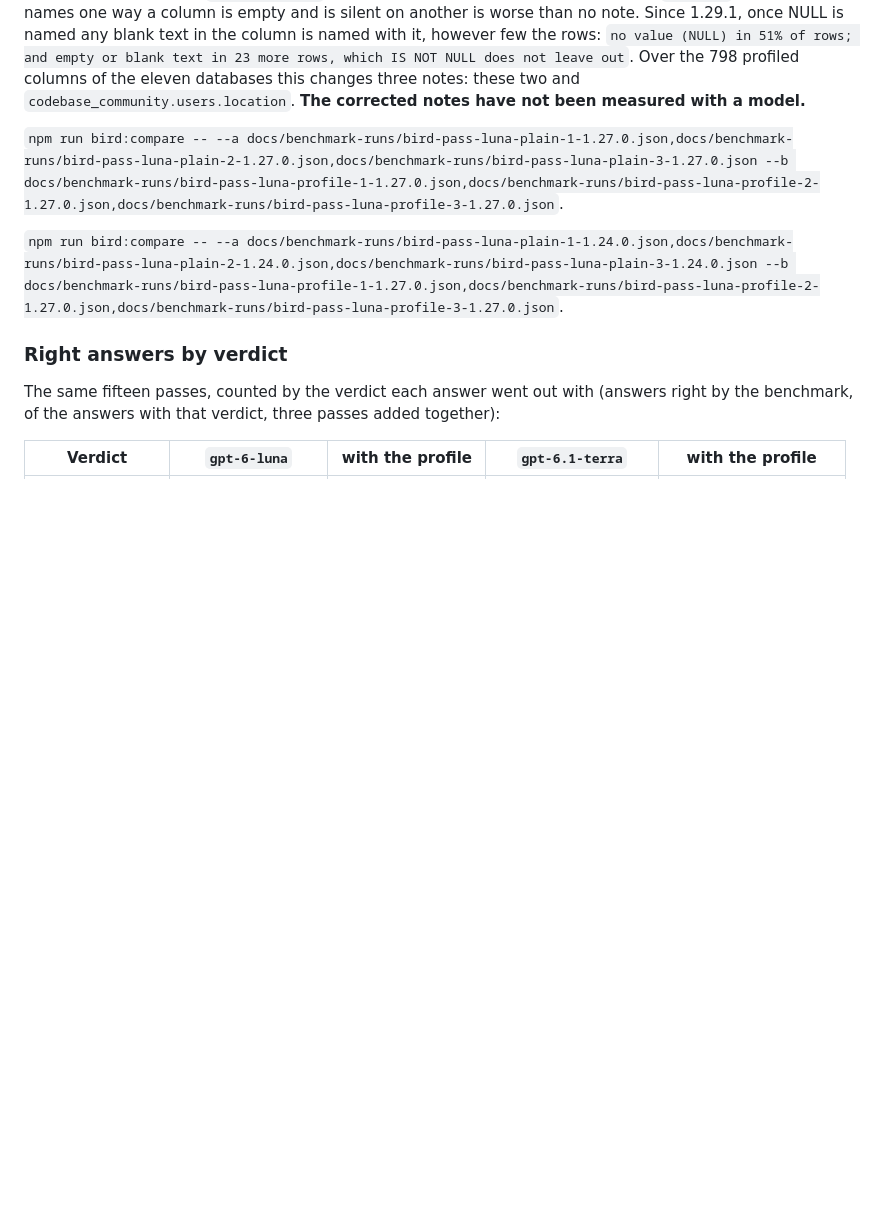
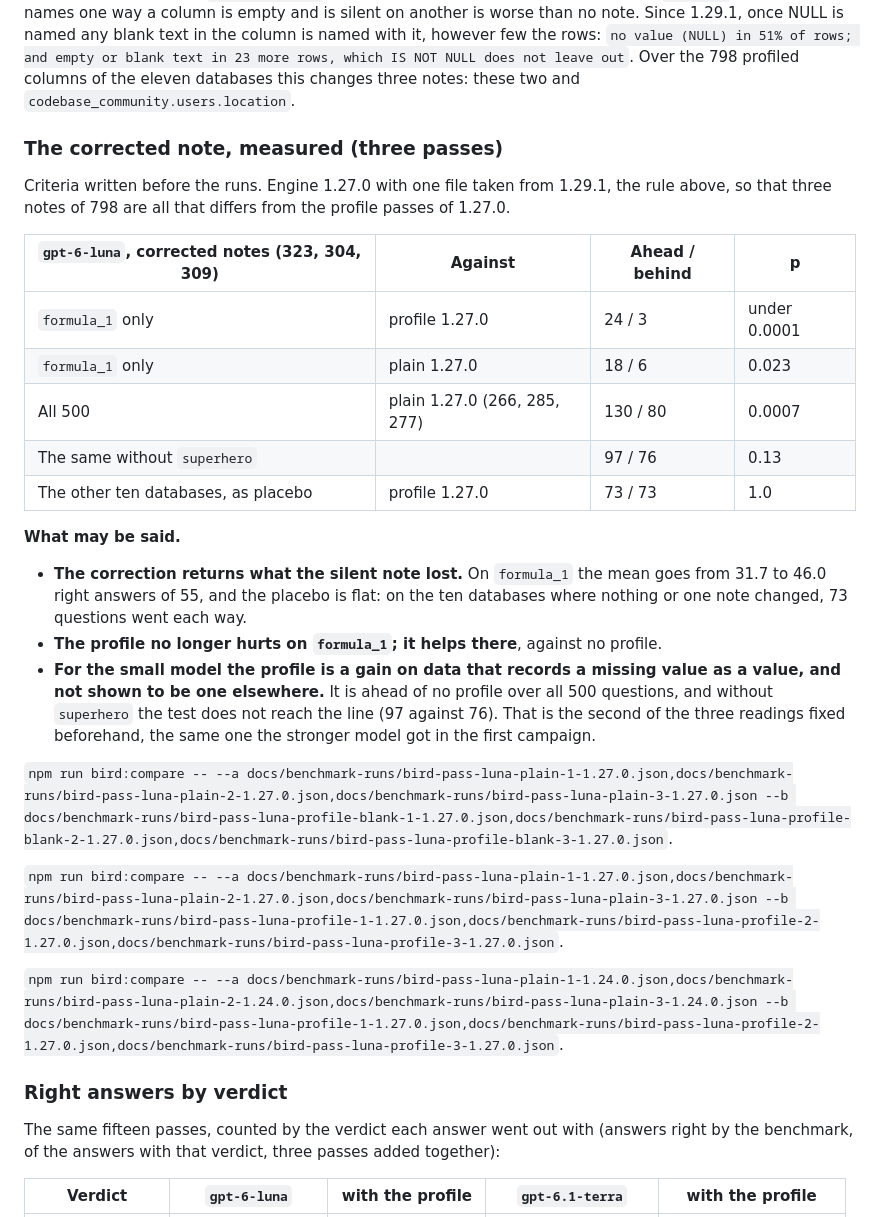
Before and after one commit to andrebentorj/rosie-nl2sql, a Markdown page: docs/BIRD.md, the part around the change. Drawn GitHub-style; blank space fills up the shorter version.

```diff
--- a/docs/BIRD.md
+++ b/docs/BIRD.md
@@ -656,8 +656,34 @@ empty and is silent on another is worse than no note. Since 1.29.1, once NULL is
 blank text in the column is named with it, however few the rows: `no value (NULL) in 51% of
 rows; and empty or blank text in 23 more rows, which IS NOT NULL does not leave out`. Over
 the 798 profiled columns of the eleven databases this changes three notes: these two and
-`codebase_community.users.location`. **The corrected notes have not been measured with a
-model.**
+`codebase_community.users.location`.
+
+### The corrected note, measured (three passes)
+
+Criteria written before the runs. Engine 1.27.0 with one file taken from 1.29.1, the rule
+above, so that three notes of 798 are all that differs from the profile passes of 1.27.0.
+
+| `gpt-6-luna`, corrected notes (323, 304, 309) | Against | Ahead / behind | p |
+|---|---|---|---|
+| `formula_1` only | profile 1.27.0 | 24 / 3 | under 0.0001 |
+| `formula_1` only | plain 1.27.0 | 18 / 6 | 0.023 |
+| All 500 | plain 1.27.0 (266, 285, 277) | 130 / 80 | 0.0007 |
+| The same without `superhero` | | 97 / 76 | 0.13 |
+| The other ten databases, as placebo | profile 1.27.0 | 73 / 73 | 1.0 |
+
+**What may be said.**
+
+- **The correction returns what the silent note lost.** On `formula_1` the mean goes from
+  31.7 to 46.0 right answers of 55, and the placebo is flat: on the ten databases where
+  nothing or one note changed, 73 questions went each way.
+- **The profile no longer hurts on `formula_1`; it helps there**, against no profile.
+- **For the small model the profile is a gain on data that records a missing value as a
+  value, and not shown to be one elsewhere.** It is ahead of no profile over all 500
+  questions, and without `superhero` the test does not reach the line (97 against 76). That
+  is the second of the three readings fixed beforehand, the same one the stronger model got
+  in the first campaign.
+
+`npm run bird:compare -- --a docs/benchmark-runs/bird-pass-luna-plain-1-1.27.0.json,docs/benchmark-runs/bird-pass-luna-plain-2-1.27.0.json,docs/benchmark-runs/bird-pass-luna-plain-3-1.27.0.json --b docs/benchmark-runs/bird-pass-luna-profile-blank-1-1.27.0.json,docs/benchmark-runs/bird-pass-luna-profile-blank-2-1.27.0.json,docs/benchmark-runs/bird-pass-luna-profile-blank-3-1.27.0.json`.
 
 `npm run bird:compare -- --a docs/benchmark-runs/bird-pass-luna-plain-1-1.27.0.json,docs/benchmark-runs/bird-pass-luna-plain-2-1.27.0.json,docs/benchmark-runs/bird-pass-luna-plain-3-1.27.0.json --b docs/benchmark-runs/bird-pass-luna-profile-1-1.27.0.json,docs/benchmark-runs/bird-pass-luna-profile-2-1.27.0.json,docs/benchmark-runs/bird-pass-luna-profile-3-1.27.0.json`.
 
```
Also changed, not shown: README.md (+6 -2 lines), assets/og.png (added), 16 other files.
